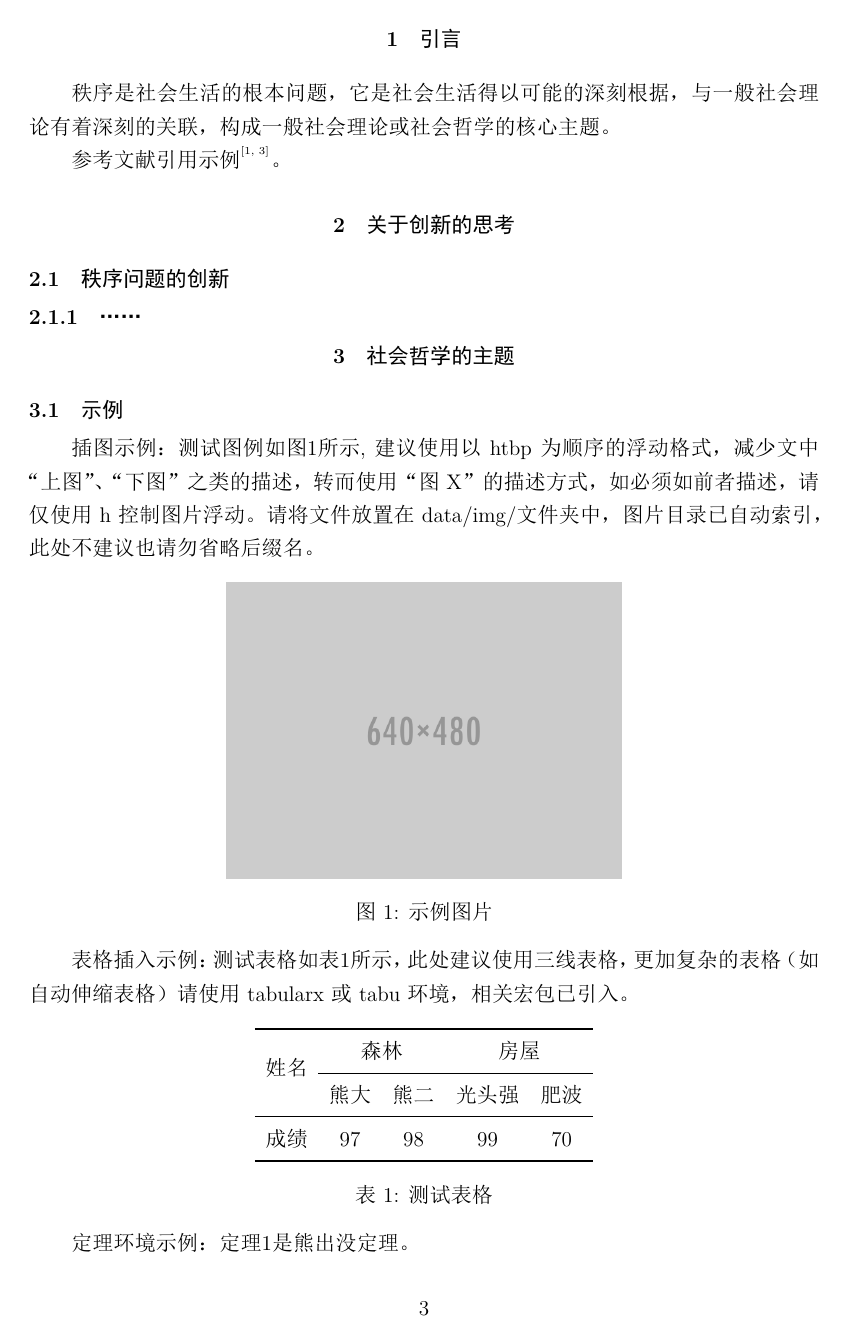
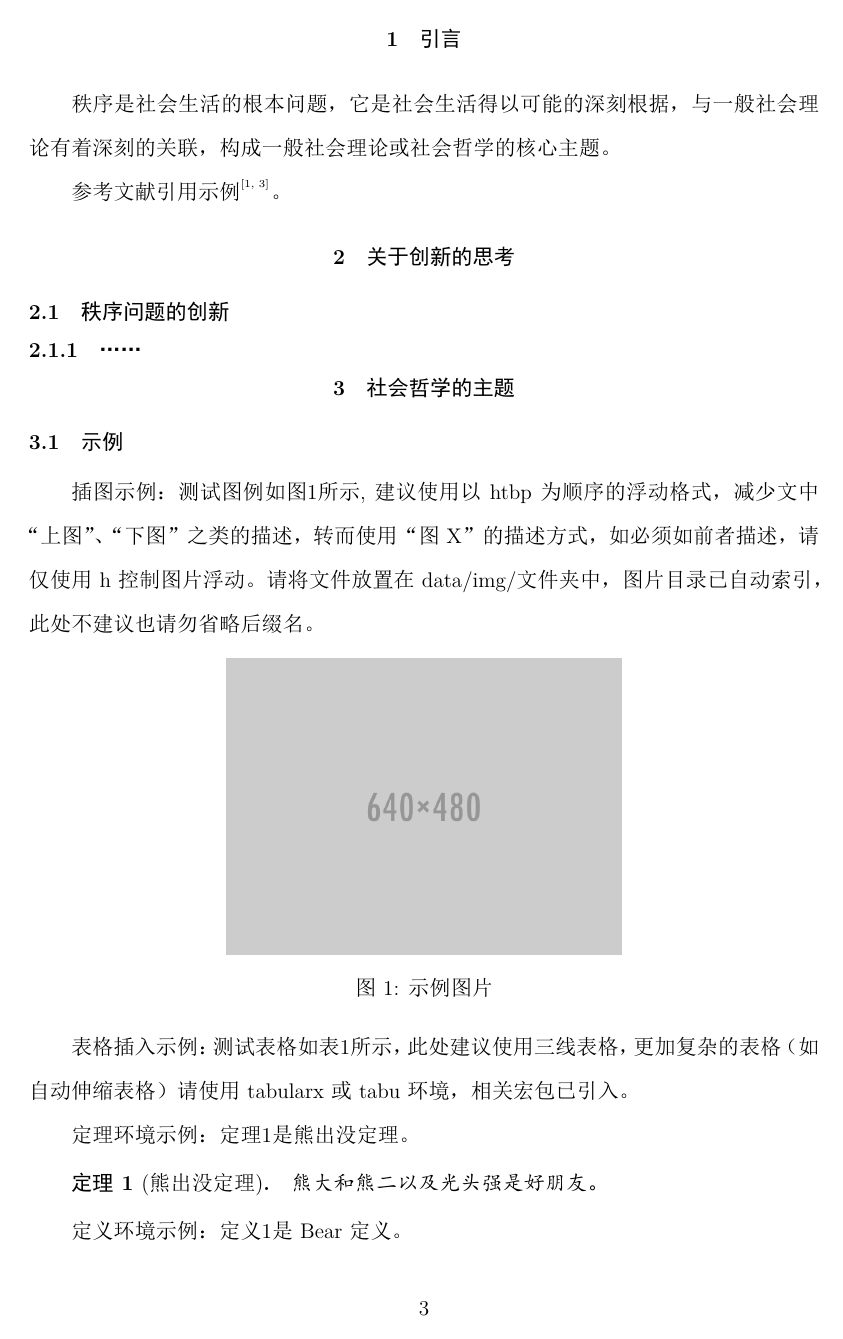
Before and after one commit to SmartHelium/sdnubachelor, a LaTeX document (sdnubachelor.tex, which reads data/resource/appendix.tex): page 6 of 13. The pictures show the PDF file sdnubachelor.pdf that the author committed with the source.

Commit message:
Update baselineskip.
Update baselineskip.

```diff
--- a/data/resource/appendix.tex
+++ b/data/resource/appendix.tex
@@ -4,6 +4,7 @@
 \section*{[附录]}
 \vspace*{-2mm}
 \zihao{5}
+\setlength{\baselineskip}{25pt}
 
 这里是附录内容，附录等级为section，若使用下级内容，请在附录内使用subsection*开始下级。
 
--- a/sdnubachelor.tex
+++ b/sdnubachelor.tex
@@ -46,6 +46,7 @@
 		\setlength{\abovedisplayskip}{1pt}
 		\setlength{\belowdisplayskip}{1pt}
 		\setlength{\belowcaptionskip}{-10pt}
+		\setlength{\baselineskip}{25pt}
 		\include{data/resource/article}
 	}
 
```
Also changed, not shown: sdnubachelor.pdf.
